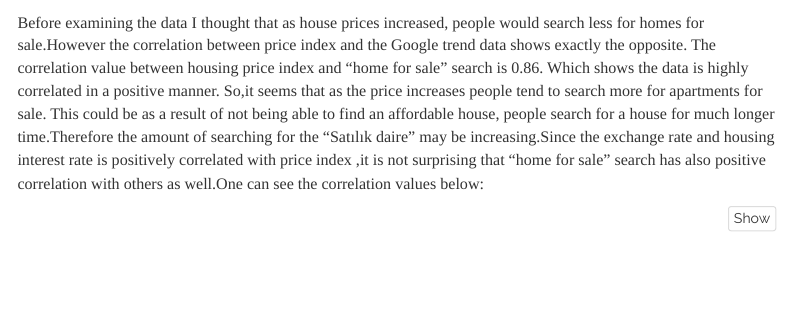
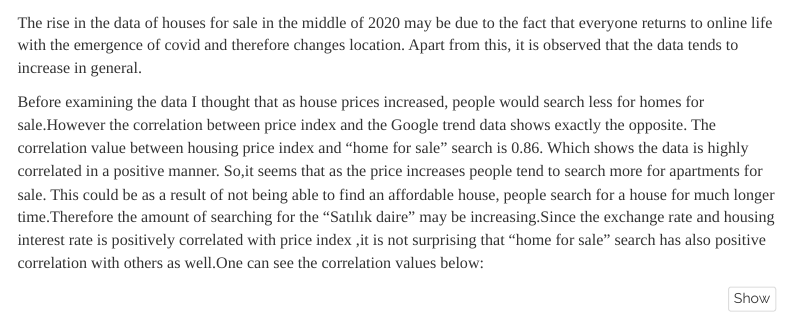
Before and after one commit to BU-IE-360/spring22-RefikaKalyoncu, an R Markdown document (Refika_Kalyoncu_HW1.Rmd): the page in a window 1100 px wide, from 6420 px down. Rendered offline with R 4.5, knitr and Pandoc, with nearby package versions; some code elsewhere in the file could not run offline; menus at the side of the page are left out.

Commit message:
last edition I hope

````diff
--- a/Refika_Kalyoncu_HW1.Rmd
+++ b/Refika_Kalyoncu_HW1.Rmd
@@ -228,6 +228,8 @@ ggplot(data,aes(x=Date))+
 
 ```
 
+The rise in the data of houses for sale in the middle of 2020 may be due to the fact that everyone returns to online life with the emergence of covid and therefore changes location. Apart from this, it is observed that the data tends to increase in general.\
+
 Before examining the data I thought that as house prices increased, people would search less for homes for sale.However the correlation between price index and the Google trend data shows exactly the opposite. The correlation value between housing price index and "home for sale" search is 0.86. Which shows the data is highly correlated in a positive manner. So,it seems that as the price increases people tend to search more for apartments for sale. This could be as a result of not being able to find an affordable house, people search for a house for much longer time.Therefore the amount of searching for the "Satılık daire" may be increasing.Since the exchange rate and housing interest rate is positively correlated with price index ,it is not surprising that "home for sale" search has also positive correlation with others as well.One can see the correlation values below:
 
 ```{r message=FALSE,warning=FALSE}
````
Also changed, not shown: Refika_Kalyoncu_HW1.html.
